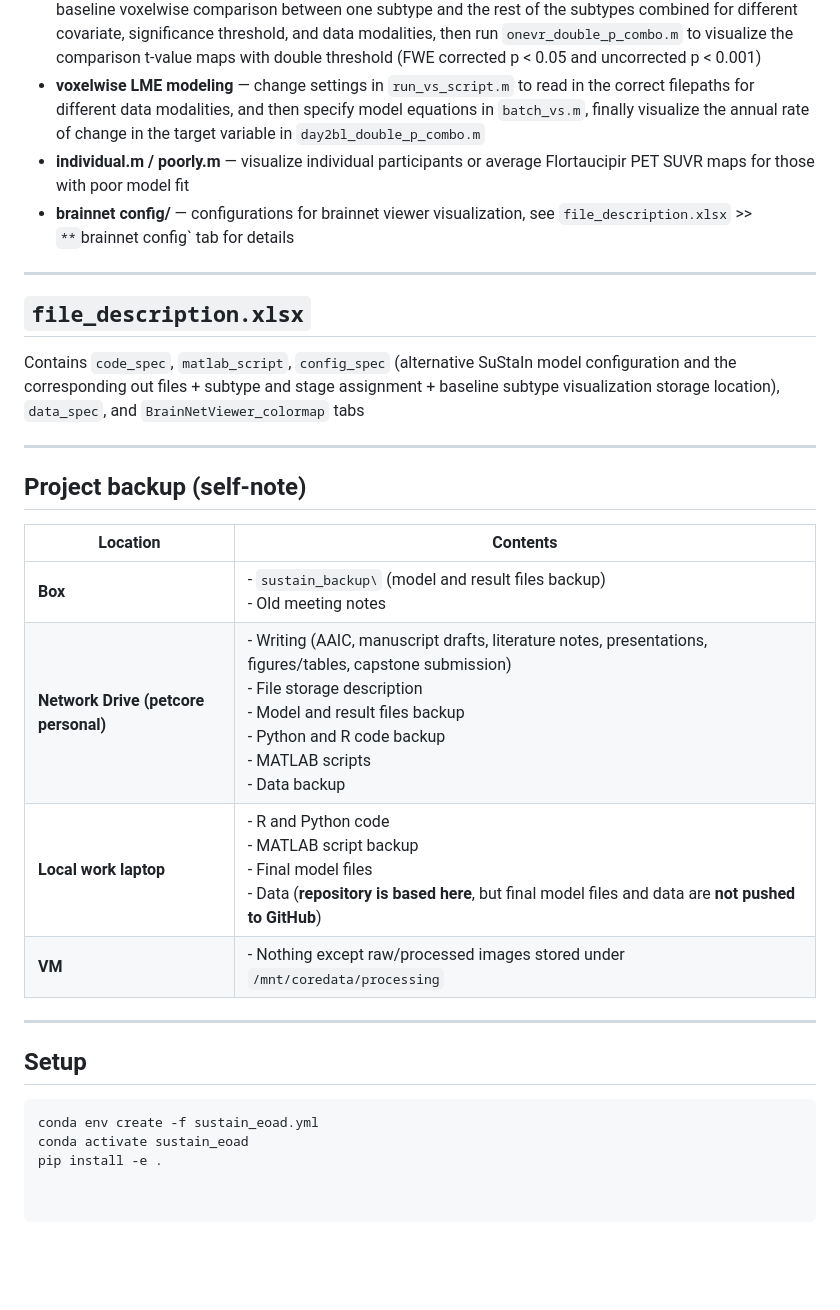
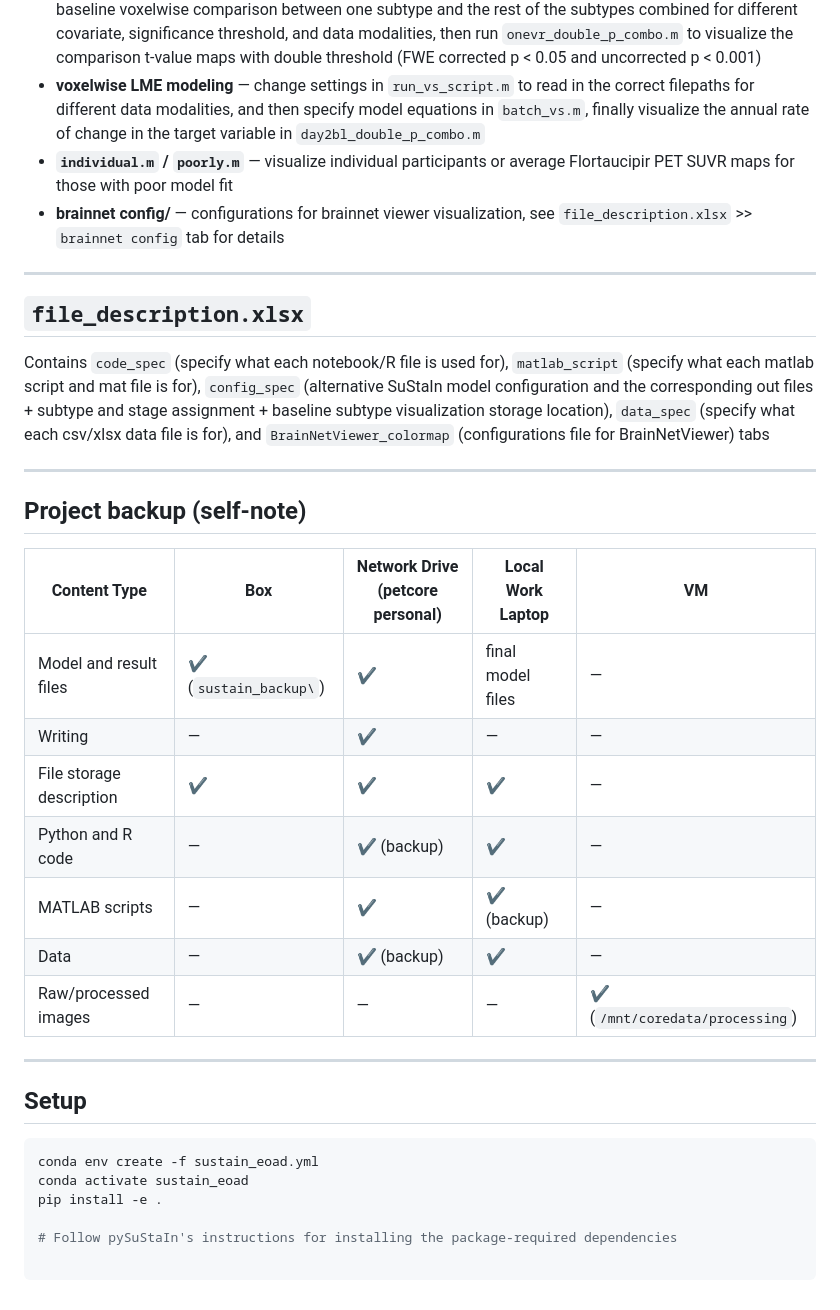
Before and after one commit to marlenelin/eoad_sustain_ml, a Markdown page: README.md, the part around one of its changes. Rendered like a GitHub page; blank space fills up the shorter version.

Commit message:
transpose storage table in Readme

```diff
--- a/README.md
+++ b/README.md
@@ -31,25 +31,29 @@ MATLAB scripts for image visualizations and voxelwise analyses
 - **`baseline_subtype_ss_avg.mat`** — visualize average Flortaucipir PET SUVR images for subtypes and subtype and stage groups
 - **baseline subtype-versus-rest comparison** — run `flexible_doublep_baseline_comparison.m` to perform baseline voxelwise comparison between one subtype and the rest of the subtypes combined for different covariate, significance threshold, and data modalities, then run `onevr_double_p_combo.m` to visualize the comparison t-value maps with double threshold (FWE corrected p < 0.05 and uncorrected p < 0.001)
 - **voxelwise LME modeling** — change settings in `run_vs_script.m` to read in the correct filepaths for different data modalities, and then specify model equations in `batch_vs.m`, finally visualize the annual rate of change in the target variable in `day2bl_double_p_combo.m`
-- **individual.m / poorly.m** — visualize individual participants or average Flortaucipir PET SUVR maps for those with poor model fit
-- **brainnet config/** — configurations for brainnet viewer visualization, see `file_description.xlsx` >> `**`brainnet config` tab for details
+- **`individual.m` / `poorly.m`** — visualize individual participants or average Flortaucipir PET SUVR maps for those with poor model fit
+- **brainnet config/** — configurations for brainnet viewer visualization, see `file_description.xlsx` >> `brainnet config` tab for details
 
 ---
 
 ## `file_description.xlsx`
 
-Contains `code_spec`, `matlab_script`, `config_spec` (alternative SuStaIn model configuration and the corresponding out files + subtype and stage assignment + baseline subtype visualization storage location), `data_spec`, and `BrainNetViewer_colormap` tabs
+Contains `code_spec` (specify what each notebook/R file is used for), `matlab_script` (specify what each matlab script and mat file is for), `config_spec` (alternative SuStaIn model configuration and the corresponding out files + subtype and stage assignment + baseline subtype visualization storage location), `data_spec` (specify what each csv/xlsx data file is for), and `BrainNetViewer_colormap` (configurations file for BrainNetViewer) tabs
 
 ---
 
 ## Project backup (self-note)
 
-| Location            | Contents                                                                                                                                                                                                                                                                  |
-| ------------------- | ------------------------------------------------------------------------------------------------------------------------------------------------------------------------------------------------------------------------------------------------------------------------- |
-| **Box**             | - `sustain_backup\` (model and result files backup)<br>- Old meeting notes                                                                                                                                                                                                 |
-| **Network Drive (petcore personal)** | - Writing (AAIC, manuscript drafts, literature notes, presentations, figures/tables, capstone submission)<br>- File storage description<br>- Model and result files backup<br>- Python and R code backup<br>- MATLAB scripts<br>- Data backup |
-| **Local work laptop**    | - R and Python code<br>- MATLAB script backup<br>- Final model files<br>- Data (**repository is based here**, but final model files and data are **not pushed to GitHub**)                                                                                                |
-| **VM**              | - Nothing except raw/processed images stored under `/mnt/coredata/processing`
+| Content Type                         | Box            | Network Drive (petcore personal)                                                            | Local Work Laptop                                                               | VM                          |
+| ------------------------------------ | -------------- | -------------------------------------------------------------------------------------------- | ------------------------------------------------------------------------------ | ----------------------------- |
+| Model and result files         | ✔️ (`sustain_backup\`) | ✔️                                                                                           | final model files                                    | —                            |—                            |
+| Writing      | —              | ✔️        | —                                                                              | —                            |
+| File storage description               | ✔️              | ✔️                                                                                           | ✔️                                                                              | —                            |
+| Python and R code                      | —              | ✔️ (backup)                                                                                  | ✔️                                                                             | —                            |
+| MATLAB scripts                         | —              | ✔️                                                                                           | ✔️ (backup)                                                                    | —                            |
+| Data                                   | —              | ✔️ (backup)                                                                                  | ✔️                             | —                            |
+| Raw/processed images                   | —              | —                                                                                            | —                                                                              | ✔️ (`/mnt/coredata/processing`) |
+
 ---
 
 ## Setup
@@ -58,3 +62,5 @@ Contains `code_spec`, `matlab_script`, `config_spec` (alternative SuStaIn model
 conda env create -f sustain_eoad.yml
 conda activate sustain_eoad
 pip install -e .
+
+# Follow pySuStaIn's instructions for installing the package-required dependencies
```
Also changed, not shown: other parts of README.md (+9 -9 lines).
